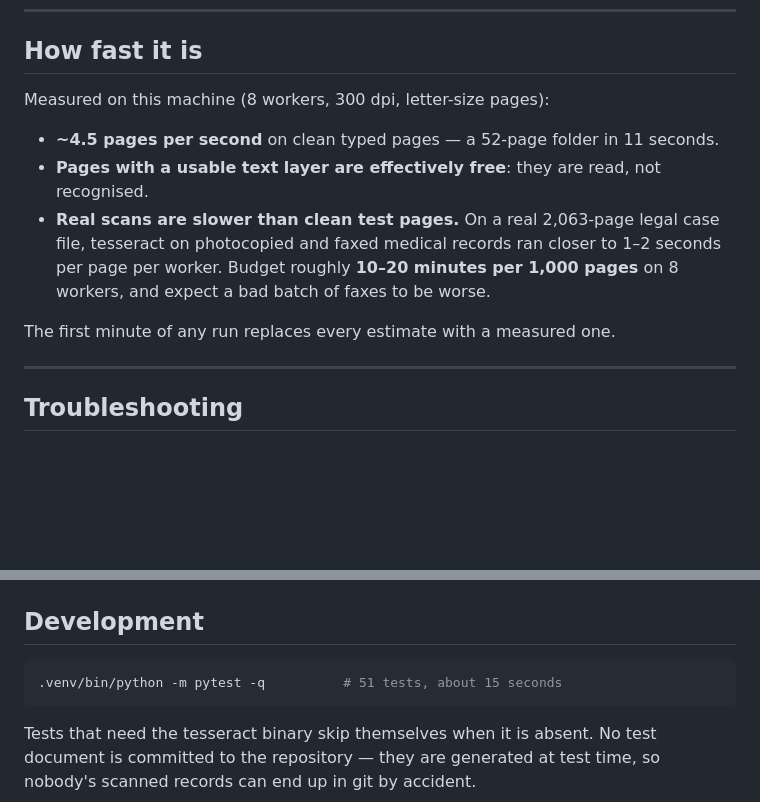
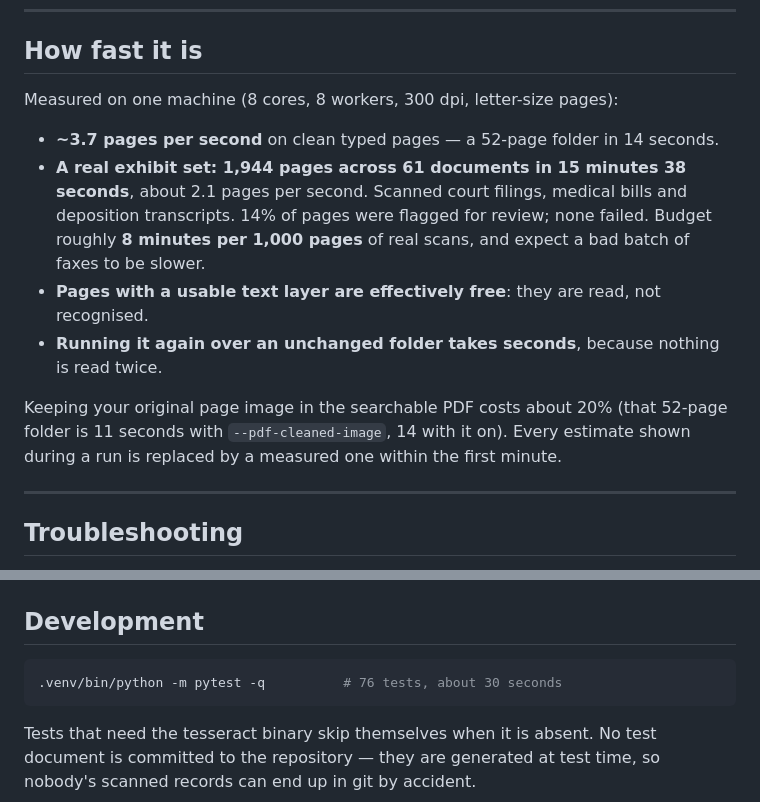
Before and after one commit to gaurabsubedi123/OCR, a Markdown page: README.md, 2 parts joined by grey strips. Drawn GitHub-style; blank space fills up the shorter version.

Commit message:
Put the measured numbers in the README
The speed section still claimed 4.5 pages per second and 51 tests, both from
before the searchable PDF started carrying the original page image. Remeasured
on an idle machine: 3.7 pages per second on clean typed pages, and the colour
image costs about 20 per cent — 11 seconds against 14 on the same 52-page
folder.

Also records the first real measurement worth having: 1,944 pages across 61
scanned exhibits in 15 minutes 38 seconds, 14 per cent flagged, none failed.
That is a better number to plan against than anything measured on generated
test pages, so the per-1,000-page estimate now comes from it rather than from a
guess.

````diff
--- a/README.md
+++ b/README.md
@@ -413,18 +413,24 @@ comes from throughput actually measured during the run.
 
 ## How fast it is
 
-Measured on this machine (8 workers, 300 dpi, letter-size pages):
+Measured on one machine (8 cores, 8 workers, 300 dpi, letter-size pages):
 
-- **~4.5 pages per second** on clean typed pages — a 52-page folder in 11
+- **~3.7 pages per second** on clean typed pages — a 52-page folder in 14
   seconds.
+- **A real exhibit set: 1,944 pages across 61 documents in 15 minutes 38
+  seconds**, about 2.1 pages per second. Scanned court filings, medical bills
+  and deposition transcripts. 14% of pages were flagged for review; none
+  failed. Budget roughly **8 minutes per 1,000 pages** of real scans, and
+  expect a bad batch of faxes to be slower.
 - **Pages with a usable text layer are effectively free**: they are read, not
   recognised.
-- **Real scans are slower than clean test pages.** On a real 2,063-page legal
-  case file, tesseract on photocopied and faxed medical records ran closer to
-  1–2 seconds per page per worker. Budget roughly **10–20 minutes per 1,000
-  pages** on 8 workers, and expect a bad batch of faxes to be worse.
+- **Running it again over an unchanged folder takes seconds**, because nothing
+  is read twice.
 
-The first minute of any run replaces every estimate with a measured one.
+Keeping your original page image in the searchable PDF costs about 20% (that
+52-page folder is 11 seconds with `--pdf-cleaned-image`, 14 with it on). Every
+estimate shown during a run is replaced by a measured one within the first
+minute.
 
 ---
 
@@ -488,7 +494,7 @@ Stated plainly, because each of these is a thing OCR tools are assumed to do:
 ## Development
 
 ```bash
-.venv/bin/python -m pytest -q          # 51 tests, about 15 seconds
+.venv/bin/python -m pytest -q          # 76 tests, about 30 seconds
 ```
 
 Tests that need the tesseract binary skip themselves when it is absent. No test
````
